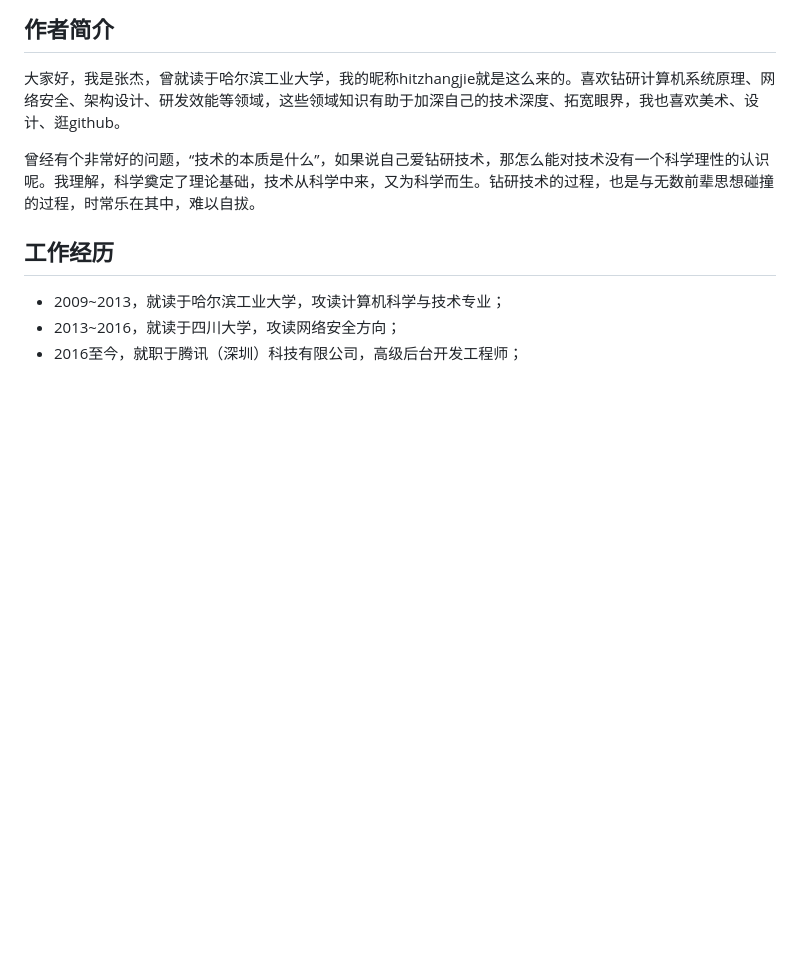
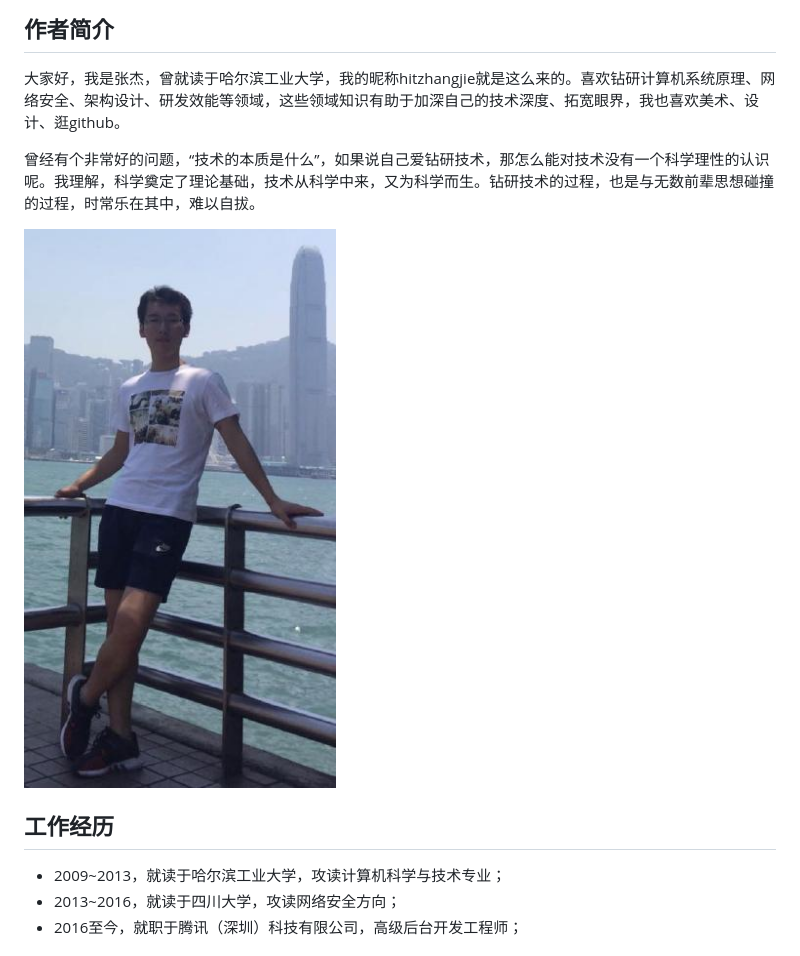
Before and after one commit to gorpc101/gorpc101, a Markdown page: README.md, the part around the change. GitHub-like rendering; pictures changed too: .gitbook/assets/image (11).png (added); blank space fills up the shorter version.

Commit message:
GitBook: [master] 38 pages and 2 assets modified

```diff
--- a/README.md
+++ b/README.md
@@ -5,6 +5,8 @@
 大家好，我是张杰，曾就读于哈尔滨工业大学，我的昵称hitzhangjie就是这么来的。喜欢钻研计算机系统原理、网络安全、架构设计、研发效能等领域，这些领域知识有助于加深自己的技术深度、拓宽眼界，我也喜欢美术、设计、逛github。
 
 曾经有个非常好的问题，“技术的本质是什么”，如果说自己爱钻研技术，那怎么能对技术没有一个科学理性的认识呢。我理解，科学奠定了理论基础，技术从科学中来，又为科学而生。钻研技术的过程，也是与无数前辈思想碰撞的过程，时常乐在其中，难以自拔。
+
+![&#x5F20;&#x6770;&#xFF0C;&#x817E;&#x8BAF;&#xFF08;&#x6DF1;&#x5733;&#xFF09;&#x79D1;&#x6280;&#x6709;&#x9650;&#x516C;&#x53F8;&#xFF0C;&#x9AD8;&#x7EA7;&#x540E;&#x53F0;&#x5F00;&#x53D1;&#x5DE5;&#x7A0B;&#x5E08;](.gitbook/assets/image%20%2811%29.png)
 
 ## 工作经历
 
```
Also changed, not shown: preface.md (+4 -0 lines), .gitbook/assets/image (10).png (added).
